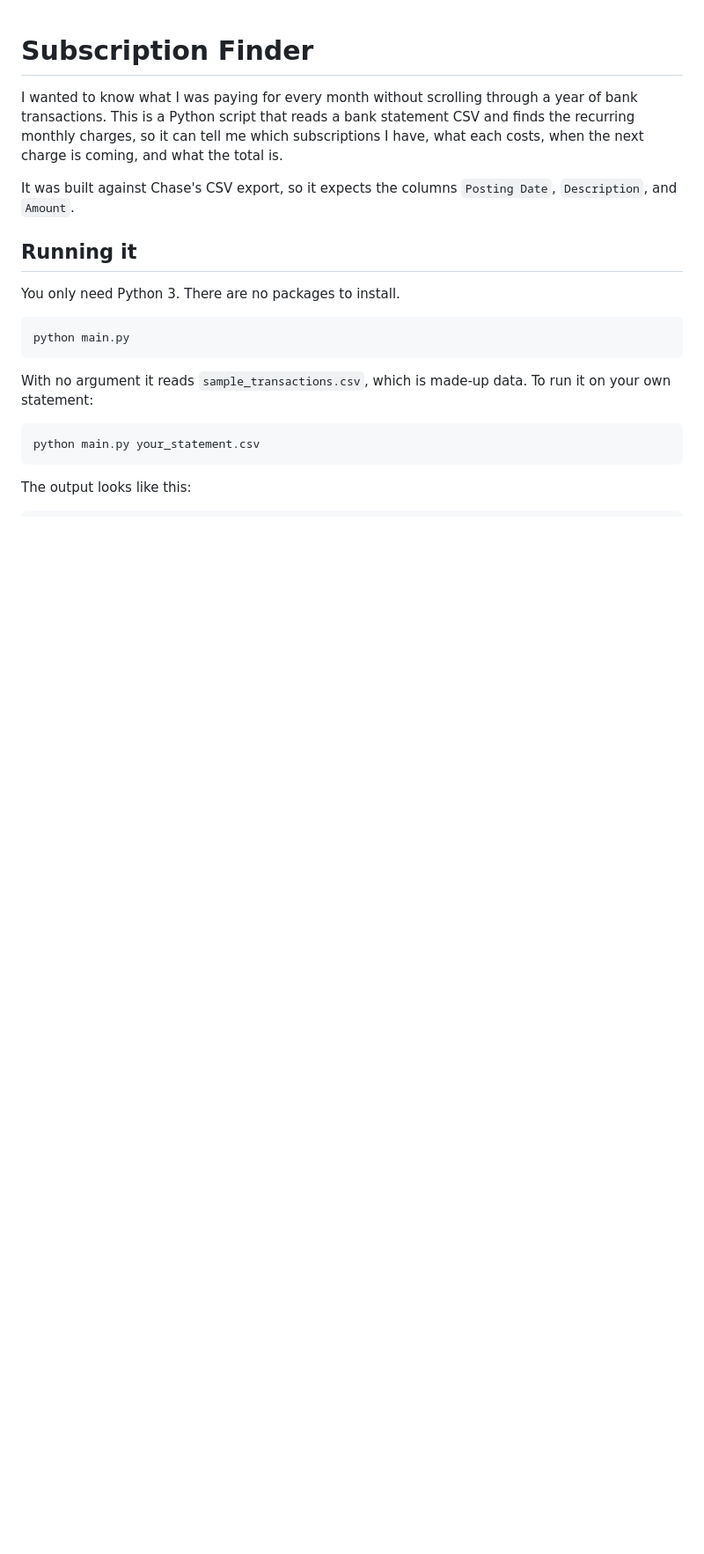
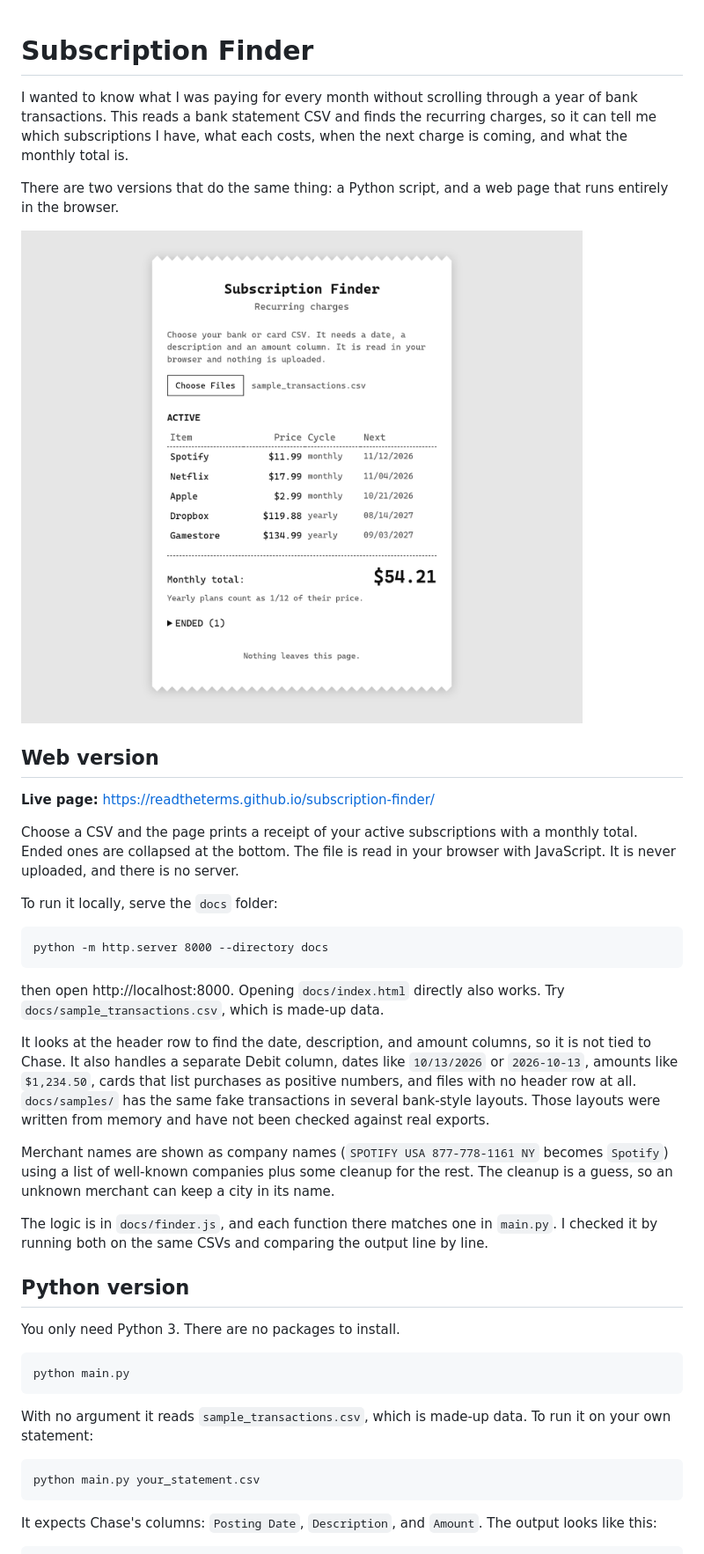
Before and after one commit to readtheterms/subscription-finder, a Markdown page: README.md, the part around one of its changes. Shown at 88% size. Drawn GitHub-style; pictures changed too: docs/screenshot.png (added); blank space fills up the shorter version.

Commit message:
Update README for web version and add screenshot

```diff
--- a/README.md
+++ b/README.md
@@ -1,10 +1,30 @@
 # Subscription Finder
 
-I wanted to know what I was paying for every month without scrolling through a year of bank transactions. This is a Python script that reads a bank statement CSV and finds the recurring monthly charges, so it can tell me which subscriptions I have, what each costs, when the next charge is coming, and what the total is.
+I wanted to know what I was paying for every month without scrolling through a year of bank transactions. This reads a bank statement CSV and finds the recurring charges, so it can tell me which subscriptions I have, what each costs, when the next charge is coming, and what the monthly total is.
 
-It was built against Chase's CSV export, so it expects the columns `Posting Date`, `Description`, and `Amount`.
+There are two versions that do the same thing: a Python script, and a web page that runs entirely in the browser.
 
-## Running it
+![The web version showing five active subscriptions and a monthly total](docs/screenshot.png)
+
+## Web version
+
+**Live page:** https://readtheterms.github.io/subscription-finder/
+
+Choose a CSV and the page prints a receipt of your active subscriptions with a monthly total. Ended ones are collapsed at the bottom. The file is read in your browser with JavaScript. It is never uploaded, and there is no server.
+
+To run it locally, serve the `docs` folder:
+
+    python -m http.server 8000 --directory docs
+
+then open http://localhost:8000. Opening `docs/index.html` directly also works. Try `docs/sample_transactions.csv`, which is made-up data.
+
+It looks at the header row to find the date, description, and amount columns, so it is not tied to Chase. It also handles a separate Debit column, dates like `10/13/2026` or `2026-10-13`, amounts like `$1,234.50`, cards that list purchases as positive numbers, and files with no header row at all. `docs/samples/` has the same fake transactions in several bank-style layouts. Those layouts were written from memory and have not been checked against real exports.
+
+Merchant names are shown as company names (`SPOTIFY USA 877-778-1161 NY` becomes `Spotify`) using a list of well-known companies plus some cleanup for the rest. The cleanup is a guess, so an unknown merchant can keep a city in its name.
+
+The logic is in `docs/finder.js`, and each function there matches one in `main.py`. I checked it by running both on the same CSVs and comparing the output line by line.
+
+## Python version
 
 You only need Python 3. There are no packages to install.
 
@@ -14,5 +34,5 @@ With no argument it reads `sample_transactions.csv`, which is made-up data. To r
 
     python main.py your_statement.csv
 
-The output looks like this:
+It expects Chase's columns: `Posting Date`, `Description`, and `Amount`. The output looks like this:
 
```
Also changed, not shown: other parts of README.md (+18 -10 lines).
